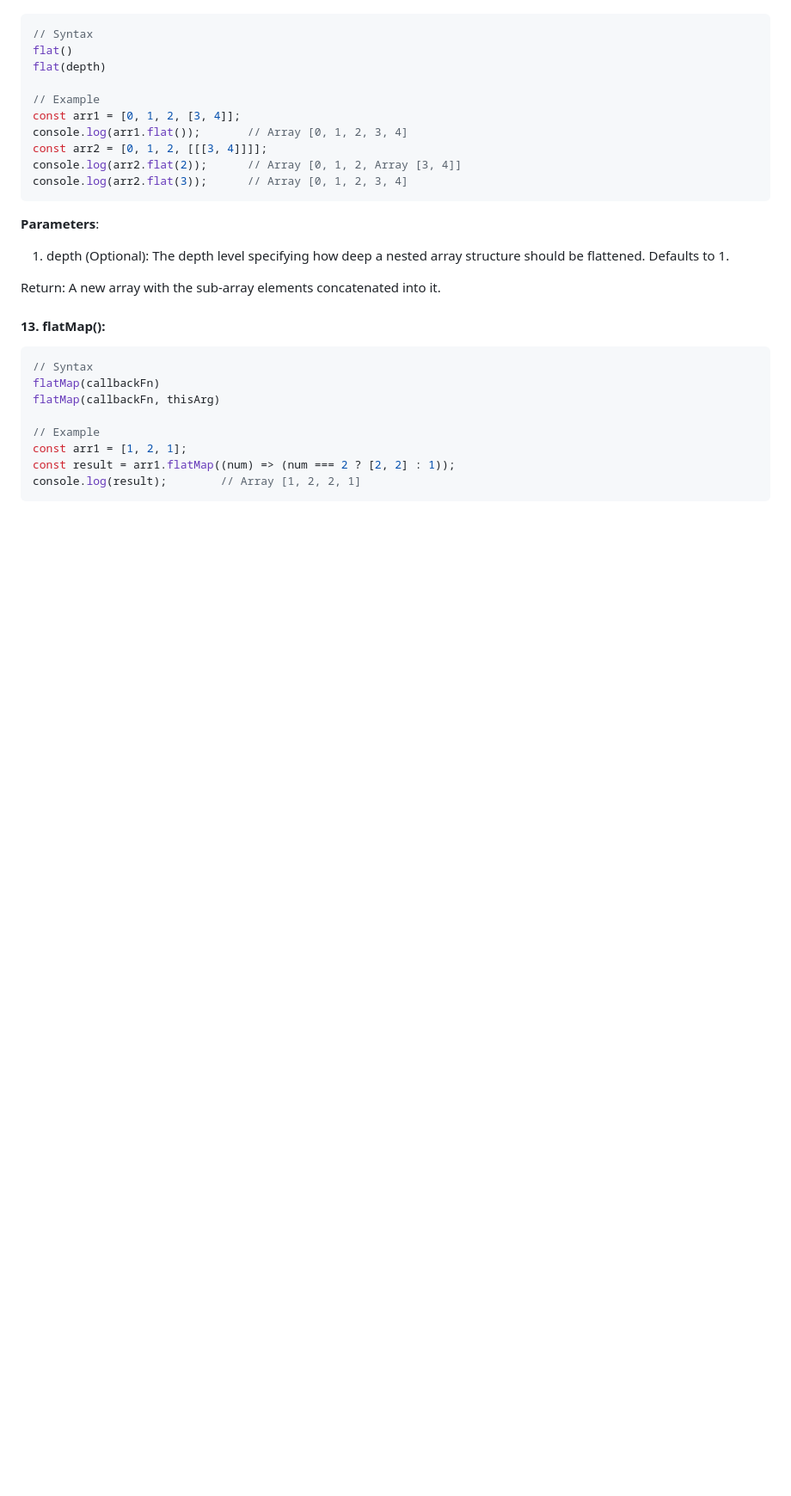
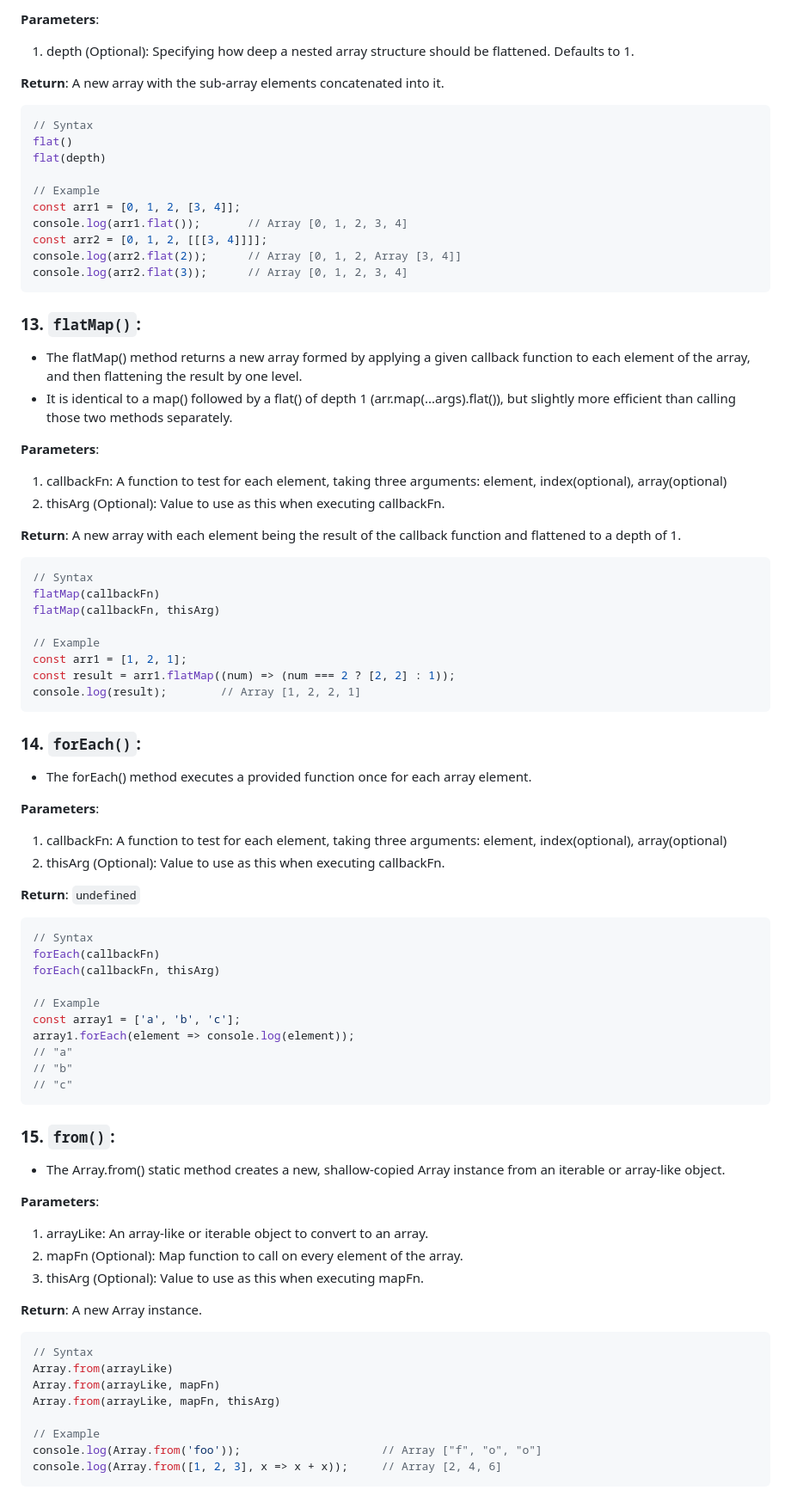
Before and after one commit to YaminiKandi/JavaScript, a Markdown page: 16 Arrays.md, the part around the change printed below. Shown: that part at 86% size. Drawn GitHub-style; blank space fills up the shorter version.

````diff
--- a/16 Arrays.md
+++ b/16 Arrays.md
@@ -714,4 +718,8 @@ Return: The index of the first element in the array that passes the test. Otherw
 
+**Parameters**:
+1. depth (Optional): Specifying how deep a nested array structure should be flattened. Defaults to 1.
+
+**Return**: A new array with the sub-array elements concatenated into it.
 ```js
 // Syntax
 flat()
@@ -725,13 +733,15 @@ console.log(arr2.flat(2));		// Array [0, 1, 2, Array [3, 4]]
 console.log(arr2.flat(3));		// Array [0, 1, 2, 3, 4]
 ```
 
+### 13. `flatMap()`:
+* The flatMap() method returns a new array formed by applying a given callback function to each element of the array, and then flattening the result by one level.
+* It is identical to a map() followed by a flat() of depth 1 (arr.map(...args).flat()), but slightly more efficient than calling those two methods separately.
+
 **Parameters**:
-1. depth (Optional): The depth level specifying how deep a nested array structure should be flattened. Defaults to 1.
+1. callbackFn: A function to test for each element, taking three arguments: element, index(optional), array(optional)
+2. thisArg (Optional): Value to use as this when executing callbackFn.
 
-Return: A new array with the sub-array elements concatenated into it.
-
-#### 13. flatMap():
-
+**Return**: A new array with each element being the result of the callback function and flattened to a depth of 1.
 
 ```js
 // Syntax
@@ -744,3 +754,46 @@ const result = arr1.flatMap((num) => (num === 2 ? [2, 2] : 1));
 console.log(result);		// Array [1, 2, 2, 1]
 ```
 
+### 14. `forEach()`:
+* The forEach() method executes a provided function once for each array element.
+
+**Parameters**:
+1. callbackFn: A function to test for each element, taking three arguments: element, index(optional), array(optional)
+2. thisArg (Optional): Value to use as this when executing callbackFn.
+
+**Return**: `undefined`
+
+```js
+// Syntax
+forEach(callbackFn)
+forEach(callbackFn, thisArg)
+
+// Example
+const array1 = ['a', 'b', 'c'];
+array1.forEach(element => console.log(element));
+// "a"
+// "b"
+// "c"
+```
+
+### 15. `from()`:
+* The Array.from() static method creates a new, shallow-copied Array instance from an iterable or array-like object.
+
+**Parameters**:
+1. arrayLike: An array-like or iterable object to convert to an array.
+2. mapFn (Optional): Map function to call on every element of the array.
+3. thisArg (Optional): Value to use as this when executing mapFn.
+
+**Return**: A new Array instance.
+
+```js
+// Syntax
+Array.from(arrayLike)
+Array.from(arrayLike, mapFn)
+Array.from(arrayLike, mapFn, thisArg)
+
+// Example
+console.log(Array.from('foo'));						// Array ["f", "o", "o"]
+console.log(Array.from([1, 2, 3], x => x + x));		// Array [2, 4, 6]
+```
+
````
Also changed, not shown: other parts of 16 Arrays.md (+129 -55 lines).
